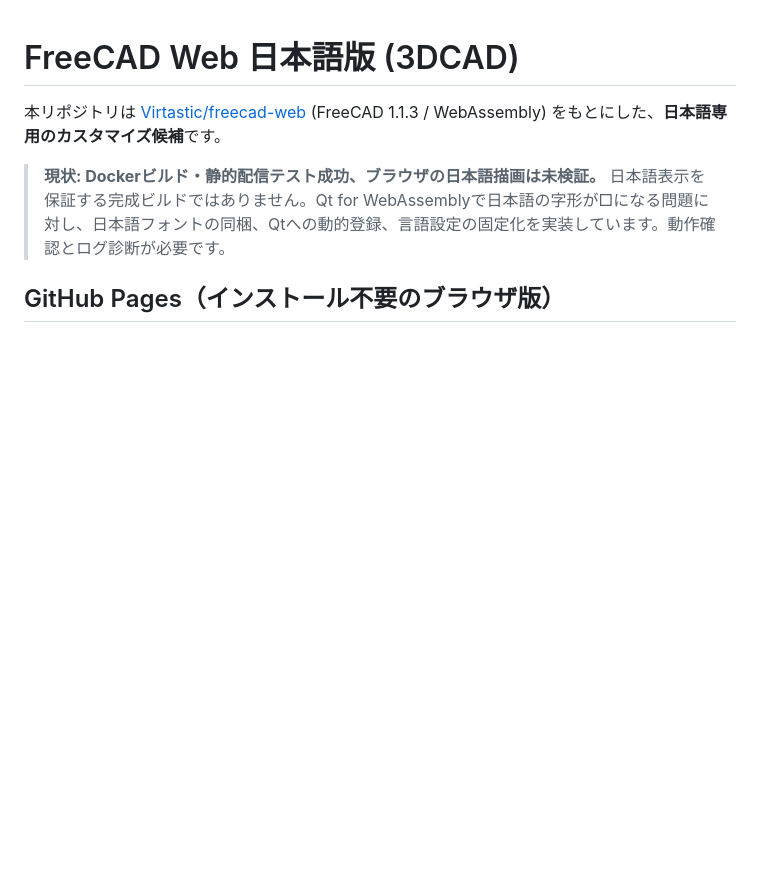
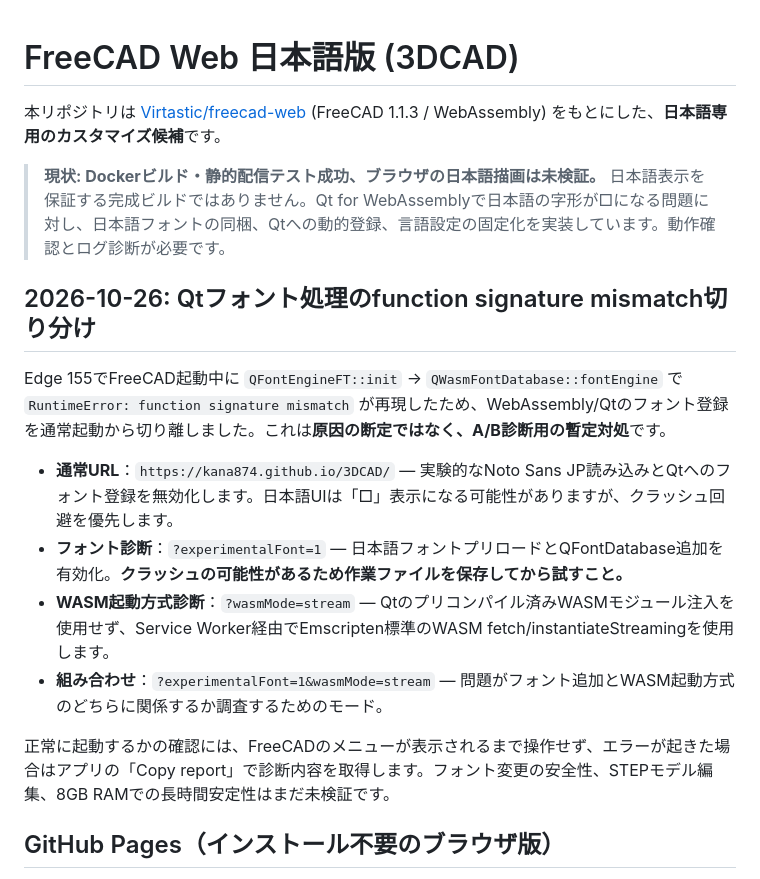
Before and after one commit to kana874/3DCAD, a Markdown page: README.md, the part around the change. Drawn GitHub-style; blank space fills up the shorter version.

Commit message:
docs: describe safe-font default and browser A/B diagnostic switches

```diff
--- a/README.md
+++ b/README.md
@@ -3,6 +3,17 @@
 本リポジトリは [Virtastic/freecad-web](https://github.com/Virtastic/freecad-web) (FreeCAD 1.1.3 / WebAssembly) をもとにした、**日本語専用のカスタマイズ候補**です。
 
 > **現状: Dockerビルド・静的配信テスト成功、ブラウザの日本語描画は未検証。** 日本語表示を保証する完成ビルドではありません。Qt for WebAssemblyで日本語の字形が□になる問題に対し、日本語フォントの同梱、Qtへの動的登録、言語設定の固定化を実装しています。動作確認とログ診断が必要です。
+
+## 2026-10-26: Qtフォント処理のfunction signature mismatch切り分け
+
+Edge 155でFreeCAD起動中に `QFontEngineFT::init` → `QWasmFontDatabase::fontEngine` で `RuntimeError: function signature mismatch` が再現したため、WebAssembly/Qtのフォント登録を通常起動から切り離しました。これは**原因の断定ではなく、A/B診断用の暫定対処**です。
+
+- **通常URL**：`https://kana874.github.io/3DCAD/` — 実験的なNoto Sans JP読み込みとQtへのフォント登録を無効化します。日本語UIは「□」表示になる可能性がありますが、クラッシュ回避を優先します。
+- **フォント診断**：`?experimentalFont=1` — 日本語フォントプリロードとQFontDatabase追加を有効化。**クラッシュの可能性があるため作業ファイルを保存してから試すこと。**
+- **WASM起動方式診断**：`?wasmMode=stream` — Qtのプリコンパイル済みWASMモジュール注入を使用せず、Service Worker経由でEmscripten標準のWASM fetch/instantiateStreamingを使用します。
+- **組み合わせ**：`?experimentalFont=1&wasmMode=stream` — 問題がフォント追加とWASM起動方式のどちらに関係するか調査するためのモード。
+
+正常に起動するかの確認には、FreeCADのメニューが表示されるまで操作せず、エラーが起きた場合はアプリの「Copy report」で診断内容を取得します。フォント変更の安全性、STEPモデル編集、8GB RAMでの長時間安定性はまだ未検証です。
 
 ## GitHub Pages（インストール不要のブラウザ版）
 
```
